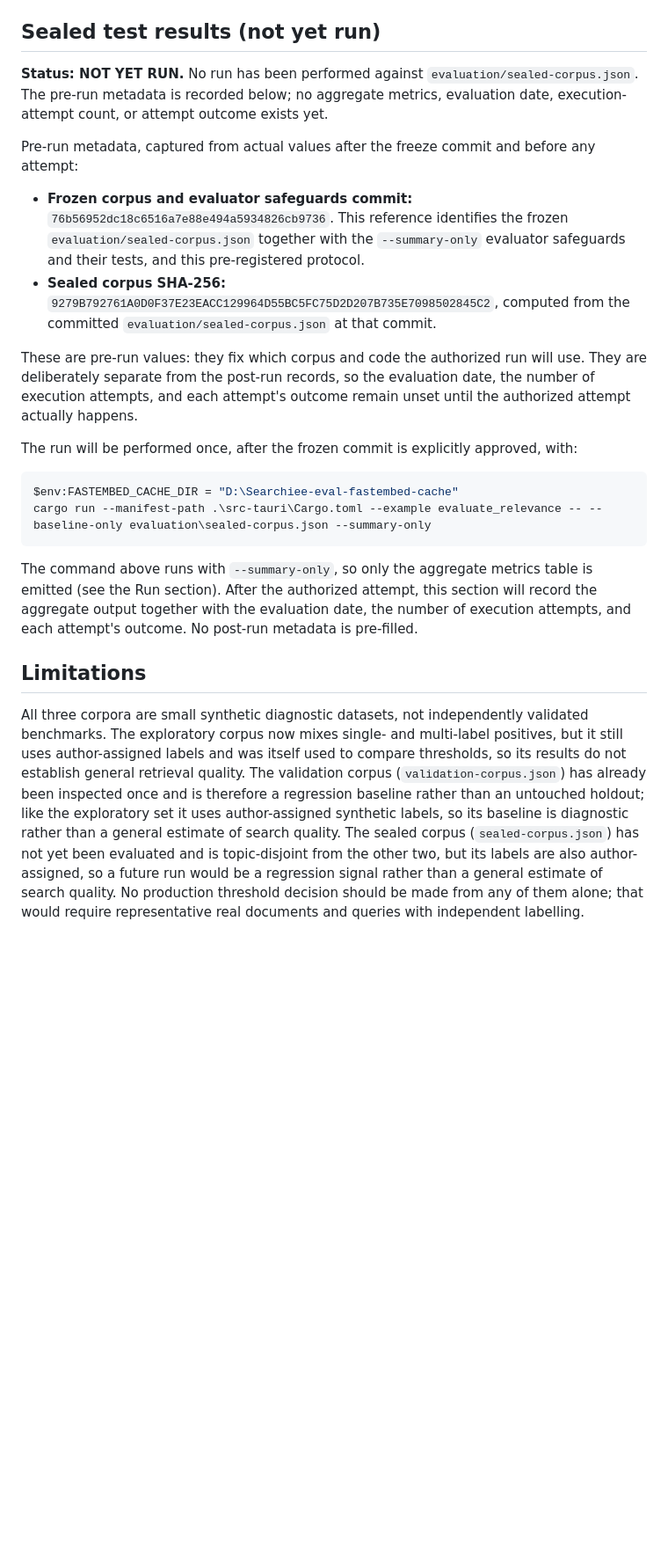
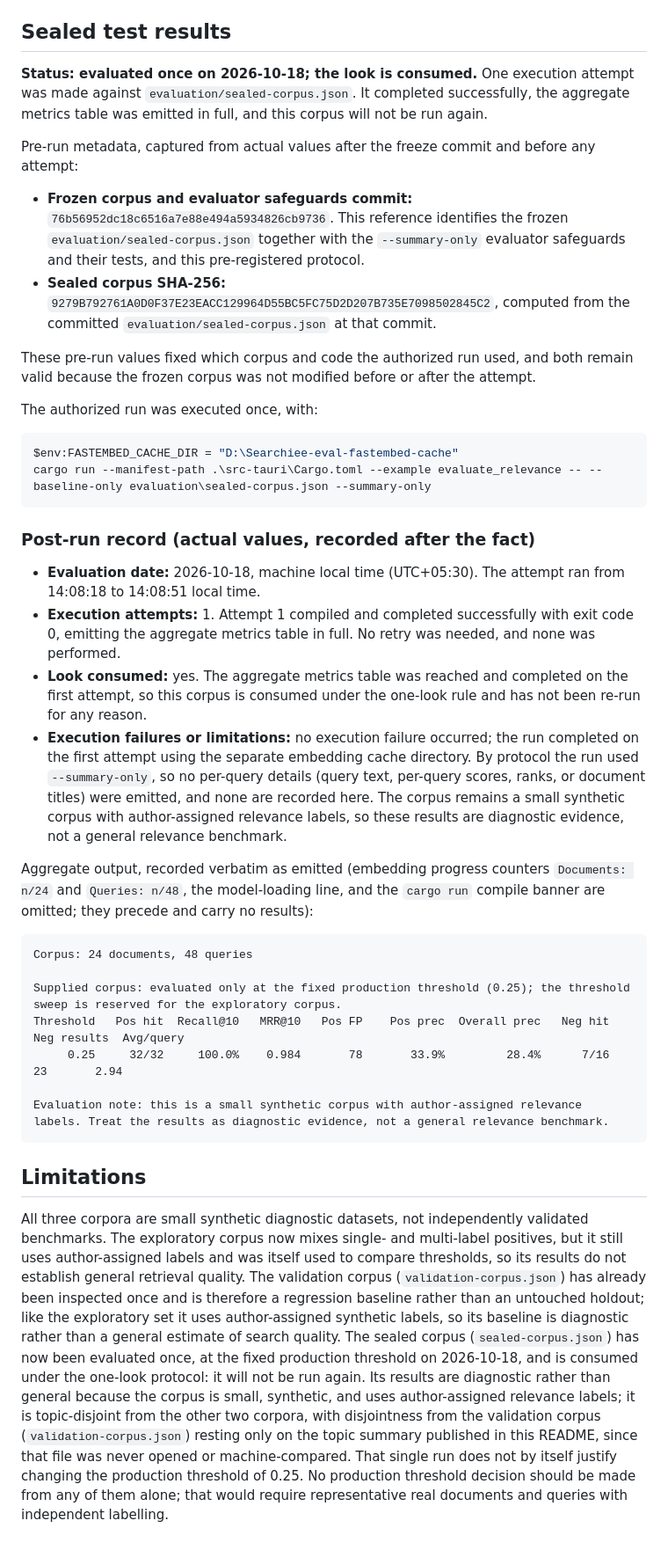
Before and after one commit to arjunmaybe/Searchiee, a Markdown page: evaluation/README.md, the part around one of its changes. Shown at 88% size. Rendered like a GitHub page; blank space fills up the shorter version.

Commit message:
docs: record sealed evaluation results

````diff
--- a/evaluation/README.md
+++ b/evaluation/README.md
@@ -175,26 +175,43 @@ Only 16 negative controls contribute to the negative-control metrics, so those f
 - **Freeze metadata.** The SHA-256 digest of the frozen corpus file and the frozen commit reference are captured from actual pre-run values: the digest is computed from the committed `evaluation/sealed-corpus.json` once the freeze commit exists, and the commit reference is that freeze commit. Both are now recorded from actual values in the results section below. The execution-attempt count, attempt outcomes, and the evaluation date stay unset until they actually occur, so that no post-run value can be mistaken for a recorded one.
 - **Commit sequence.** The freeze commit contains the sealed corpus, the `--summary-only` evaluator change together with its tests, and this protocol section. After the freeze commit, and before the evaluation, the actual corpus SHA-256 digest and the frozen commit reference are recorded in a documentation-only change. After the authorized evaluation, the aggregate results together with the evaluation date, the execution-attempt count, and each attempt's outcome are recorded in a subsequent documentation-only change. Neither documentation-only change may modify `evaluation/sealed-corpus.json`, so the frozen digest remains valid.
 
-## Sealed test results (not yet run)
+## Sealed test results
 
-**Status: NOT YET RUN.** No run has been performed against `evaluation/sealed-corpus.json`. The pre-run metadata is recorded below; no aggregate metrics, evaluation date, execution-attempt count, or attempt outcome exists yet.
+**Status: evaluated once on 2026-10-18; the look is consumed.** One execution attempt was made against `evaluation/sealed-corpus.json`. It completed successfully, the aggregate metrics table was emitted in full, and this corpus will not be run again.
 
 Pre-run metadata, captured from actual values after the freeze commit and before any attempt:
 
 - **Frozen corpus and evaluator safeguards commit:** `76b56952dc18c6516a7e88e494a5934826cb9736`. This reference identifies the frozen `evaluation/sealed-corpus.json` together with the `--summary-only` evaluator safeguards and their tests, and this pre-registered protocol.
 - **Sealed corpus SHA-256:** `9279B792761A0D0F37E23EACC129964D55BC5FC75D2D207B735E7098502845C2`, computed from the committed `evaluation/sealed-corpus.json` at that commit.
 
-These are pre-run values: they fix which corpus and code the authorized run will use. They are deliberately separate from the post-run records, so the evaluation date, the number of execution attempts, and each attempt's outcome remain unset until the authorized attempt actually happens.
+These pre-run values fixed which corpus and code the authorized run used, and both remain valid because the frozen corpus was not modified before or after the attempt.
 
-The run will be performed once, after the frozen commit is explicitly approved, with:
+The authorized run was executed once, with:
 
 ```powershell
 $env:FASTEMBED_CACHE_DIR = "D:\Searchiee-eval-fastembed-cache"
 cargo run --manifest-path .\src-tauri\Cargo.toml --example evaluate_relevance -- --baseline-only evaluation\sealed-corpus.json --summary-only
 ```
 
-The command above runs with `--summary-only`, so only the aggregate metrics table is emitted (see the Run section). After the authorized attempt, this section will record the aggregate output together with the evaluation date, the number of execution attempts, and each attempt's outcome. No post-run metadata is pre-filled.
+### Post-run record (actual values, recorded after the fact)
+
+- **Evaluation date:** 2026-10-18, machine local time (UTC+05:30). The attempt ran from 14:08:18 to 14:08:51 local time.
+- **Execution attempts:** 1. Attempt 1 compiled and completed successfully with exit code 0, emitting the aggregate metrics table in full. No retry was needed, and none was performed.
+- **Look consumed:** yes. The aggregate metrics table was reached and completed on the first attempt, so this corpus is consumed under the one-look rule and has not been re-run for any reason.
+- **Execution failures or limitations:** no execution failure occurred; the run completed on the first attempt using the separate embedding cache directory. By protocol the run used `--summary-only`, so no per-query details (query text, per-query scores, ranks, or document titles) were emitted, and none are recorded here. The corpus remains a small synthetic corpus with author-assigned relevance labels, so these results are diagnostic evidence, not a general relevance benchmark.
+
+Aggregate output, recorded verbatim as emitted (embedding progress counters `Documents: n/24` and `Queries: n/48`, the model-loading line, and the `cargo run` compile banner are omitted; they precede and carry no results):
+
+```
+Corpus: 24 documents, 48 queries
+
+Supplied corpus: evaluated only at the fixed production threshold (0.25); the threshold sweep is reserved for the exploratory corpus.
+Threshold   Pos hit  Recall@10   MRR@10   Pos FP    Pos prec  Overall prec   Neg hit  Neg results  Avg/query
+     0.25     32/32     100.0%    0.984       78       33.9%         28.4%      7/16           23       2.94
+
+Evaluation note: this is a small synthetic corpus with author-assigned relevance labels. Treat the results as diagnostic evidence, not a general relevance benchmark.
+```
 
 ## Limitations
 
-All three corpora are small synthetic diagnostic datasets, not independently validated benchmarks. The exploratory corpus now mixes single- and multi-label positives, but it still uses author-assigned labels and was itself used to compare thresholds, so its results do not establish general retrieval quality. The validation corpus (`validation-corpus.json`) has already been inspected once and is therefore a regression baseline rather than an untouched holdout; like the exploratory set it uses author-assigned synthetic labels, so its baseline is diagnostic rather than a general estimate of search quality. The sealed corpus (`sealed-corpus.json`) has not yet been evaluated and is topic-disjoint from the other two, but its labels are also author-assigned, so a future run would be a regression signal rather than a general estimate of search quality. No production threshold decision should be made from any of them alone; that would require representative real documents and queries with independent labelling.
+All three corpora are small synthetic diagnostic datasets, not independently validated benchmarks. The exploratory corpus now mixes single- and multi-label positives, but it still uses author-assigned labels and was itself used to compare thresholds, so its results do not establish general retrieval quality. The validation corpus (`validation-corpus.json`) has already been inspected once and is therefore a regression baseline rather than an untouched holdout; like the exploratory set it uses author-assigned synthetic labels, so its baseline is diagnostic rather than a general estimate of search quality. The sealed corpus (`sealed-corpus.json`) has now been evaluated once, at the fixed production threshold on 2026-10-18, and is consumed under the one-look protocol: it will not be run again. Its results are diagnostic rather than general because the corpus is small, synthetic, and uses author-assigned relevance labels; it is topic-disjoint from the other two corpora, with disjointness from the validation corpus (`validation-corpus.json`) resting only on the topic summary published in this README, since that file was never opened or machine-compared. That single run does not by itself justify changing the production threshold of 0.25. No production threshold decision should be made from any of them alone; that would require representative real documents and queries with independent labelling.
````
Also changed, not shown: other parts of evaluation/README.md (+1 -1 lines).
